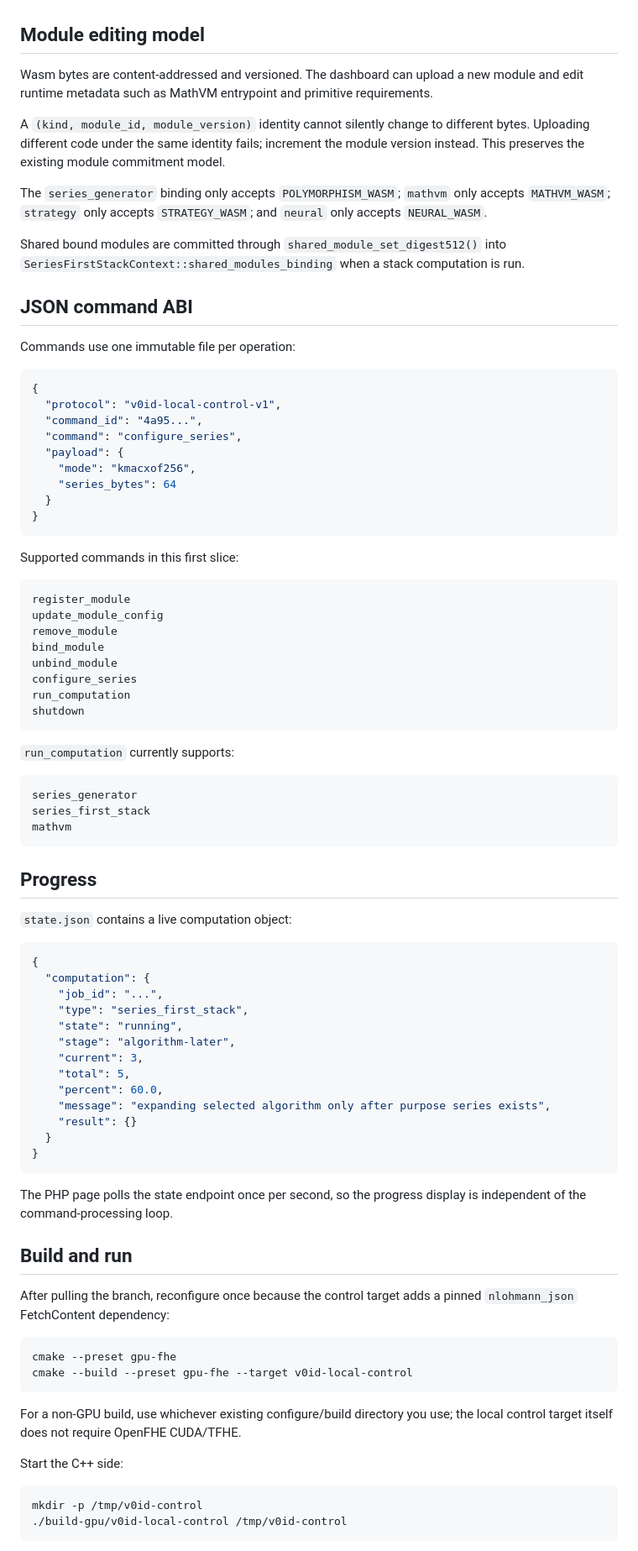
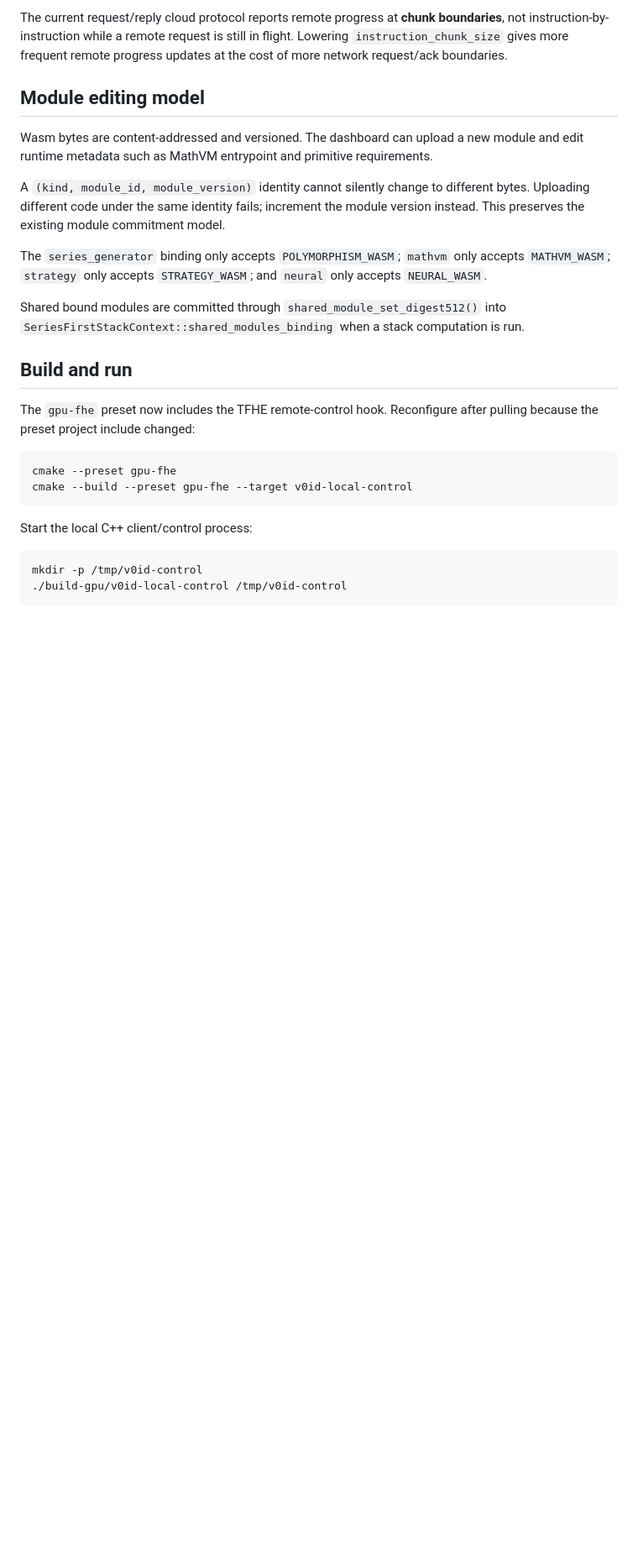
Before and after one commit to patirckk1994/V0ID-v0, a Markdown page: docs/LOCAL_CONTROL.md, the part around one of its changes. Shown at 84% size. GitHub-like rendering; blank space fills up the shorter version.

````diff
--- a/docs/LOCAL_CONTROL.md
+++ b/docs/LOCAL_CONTROL.md
@@ -70,3 +171,7 @@ callbacks into the same UI without changing the PHP protocol.
+The current request/reply cloud protocol reports remote progress at **chunk
+boundaries**, not instruction-by-instruction while a remote request is still in
+flight. Lowering `instruction_chunk_size` gives more frequent remote progress
+updates at the cost of more network request/ack boundaries.
 
 ## Module editing model
 
@@ -86,80 +191,17 @@ Shared bound modules are committed through `shared_module_set_digest512()` into
 `SeriesFirstStackContext::shared_modules_binding` when a stack computation is
 run.
 
-## JSON command ABI
-
-Commands use one immutable file per operation:
-
-```json
-{
-  "protocol": "v0id-local-control-v1",
-  "command_id": "4a95...",
-  "command": "configure_series",
-  "payload": {
-    "mode": "kmacxof256",
-    "series_bytes": 64
-  }
-}
-```
-
-Supported commands in this first slice:
-
-```text
-register_module
-update_module_config
-remove_module
-bind_module
-unbind_module
-configure_series
-run_computation
-shutdown
-```
-
-`run_computation` currently supports:
-
-```text
-series_generator
-series_first_stack
-mathvm
-```
-
-## Progress
-
-`state.json` contains a live computation object:
-
-```json
-{
-  "computation": {
-    "job_id": "...",
-    "type": "series_first_stack",
-    "state": "running",
-    "stage": "algorithm-later",
-    "current": 3,
-    "total": 5,
-    "percent": 60.0,
-    "message": "expanding selected algorithm only after purpose series exists",
-    "result": {}
-  }
-}
-```
-
-The PHP page polls the state endpoint once per second, so the progress display is
-independent of the command-processing loop.
-
 ## Build and run
 
-After pulling the branch, reconfigure once because the control target adds a
-pinned `nlohmann_json` FetchContent dependency:
+The `gpu-fhe` preset now includes the TFHE remote-control hook. Reconfigure after
+pulling because the preset project include changed:
 
 ```bash
 cmake --preset gpu-fhe
 cmake --build --preset gpu-fhe --target v0id-local-control
 ```
 
-For a non-GPU build, use whichever existing configure/build directory you use;
-the local control target itself does not require OpenFHE CUDA/TFHE.
-
-Start the C++ side:
+Start the local C++ client/control process:
 
 ```bash
 mkdir -p /tmp/v0id-control
````
Also changed, not shown: other parts of docs/LOCAL_CONTROL.md (+144 -46 lines).
